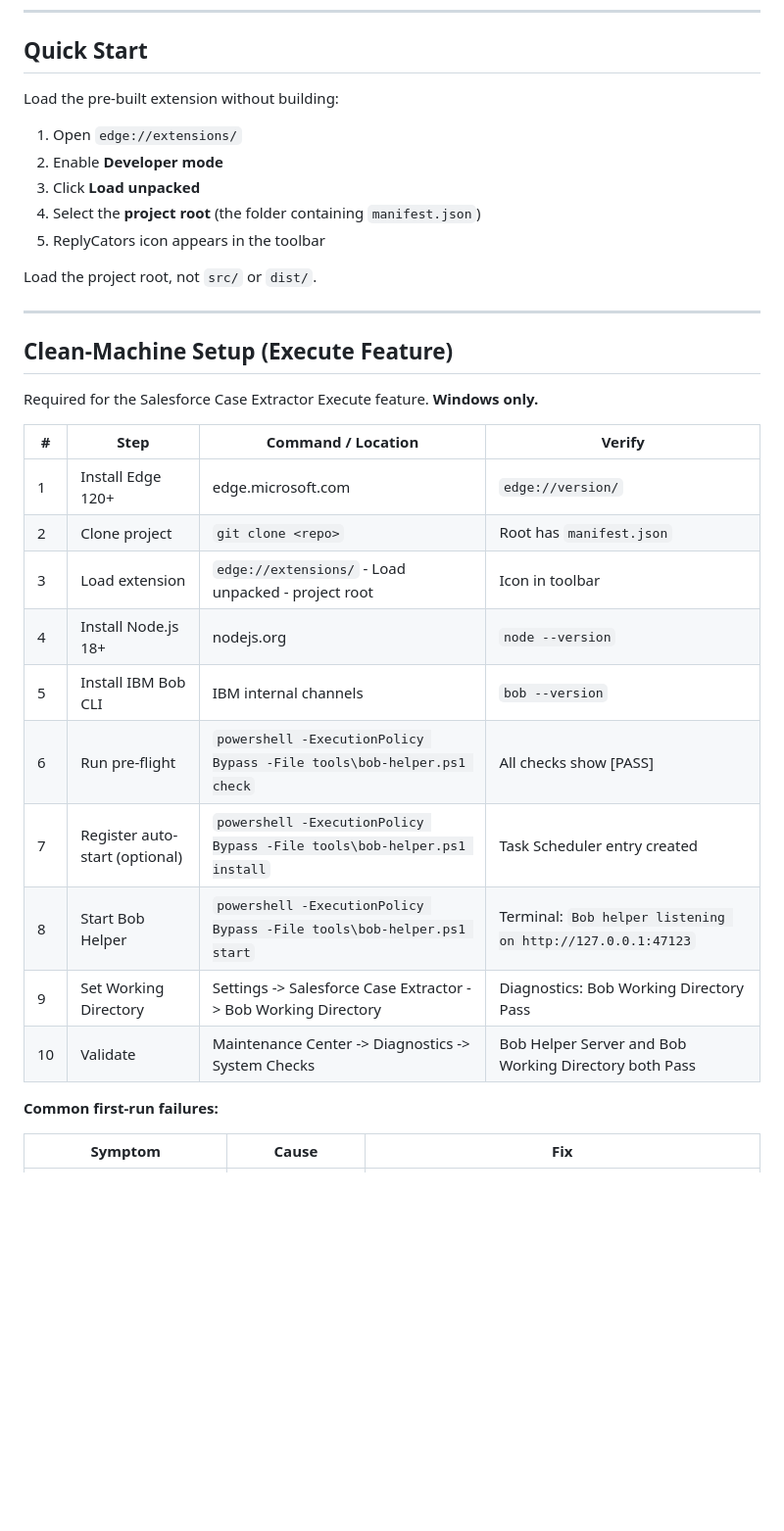
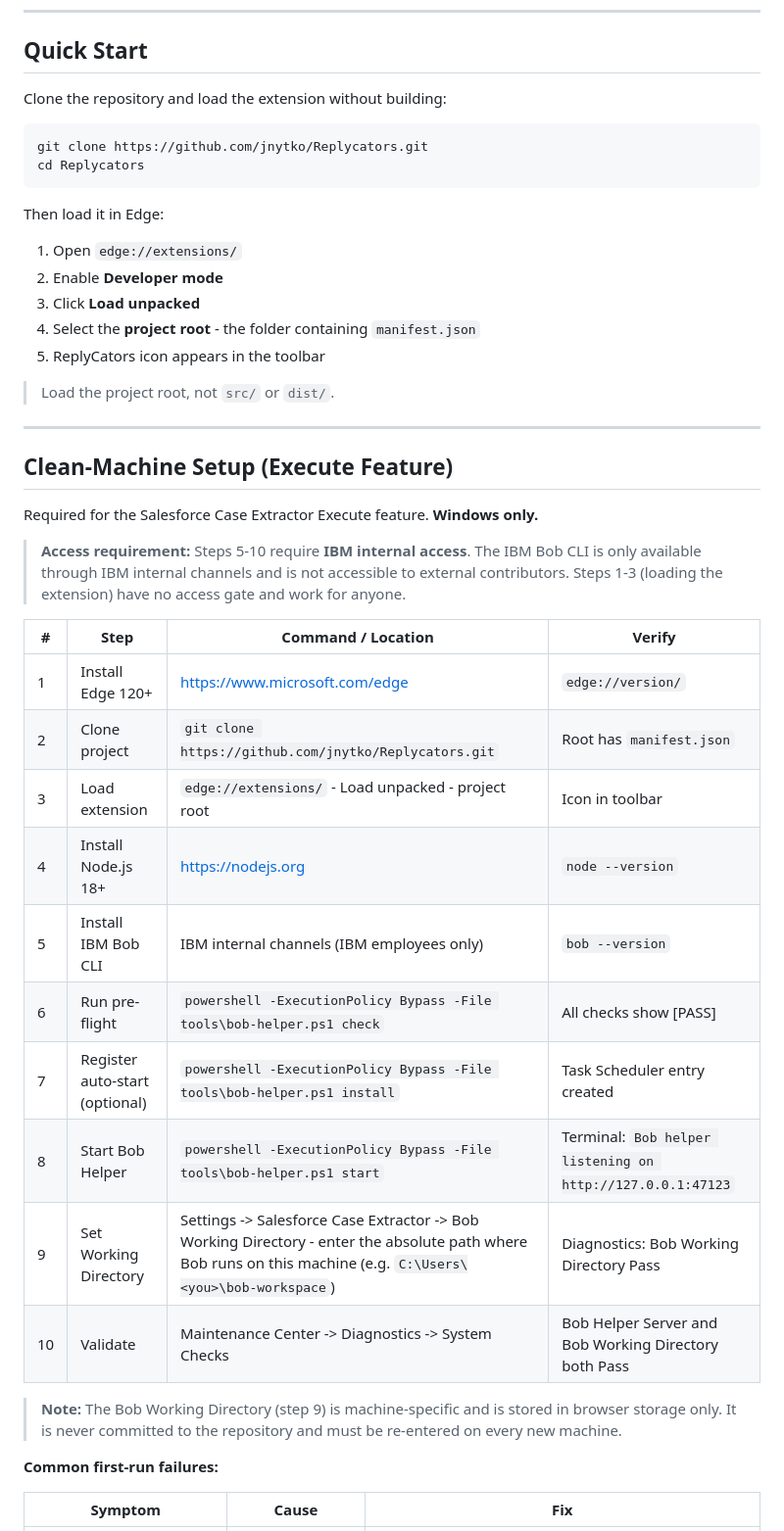
Before and after one commit to jnytko/Replycators, a Markdown page: docs/INSTALLATION.md, the part around the change. Shown at 98% size. Drawn GitHub-style; blank space fills up the shorter version.

Commit message:
docs: fix INSTALLATION.md new-machine setup gaps
- Quick Start: add actual git clone command with real repo URL
- Clean-Machine Setup: add IBM access requirement callout (steps 5-10
  require IBM internal access; steps 1-3 are open to anyone)
- Clean-Machine Setup: replace placeholder 'git clone <repo>' with real
  URL https://github.com/jnytko/Replycators.git
- Clean-Machine Setup: replace bare 'edge.microsoft.com' and 'nodejs.org'
  with full https:// URLs
- Clean-Machine Setup: add concrete Bob Working Directory example path
- Clean-Machine Setup: add note that Bob Working Directory is
  machine-specific and must be re-entered on every new machine

````diff
--- a/docs/INSTALLATION.md
+++ b/docs/INSTALLATION.md
@@ -30,15 +30,22 @@ All build tools live at `[current project root folder]\Runtime\NodeJS`. Do NOT r
 
 ## Quick Start
 
-Load the pre-built extension without building:
+Clone the repository and load the extension without building:
+
+```powershell
+git clone https://github.com/jnytko/Replycators.git
+cd Replycators
+```
+
+Then load it in Edge:
 
 1. Open `edge://extensions/`
 2. Enable **Developer mode**
 3. Click **Load unpacked**
-4. Select the **project root** (the folder containing `manifest.json`)
+4. Select the **project root** - the folder containing `manifest.json`
 5. ReplyCators icon appears in the toolbar
 
-Load the project root, not `src/` or `dist/`.
+> Load the project root, not `src/` or `dist/`.
 
 ---
 
@@ -46,18 +53,22 @@ Load the project root, not `src/` or `dist/`.
 
 Required for the Salesforce Case Extractor Execute feature. **Windows only.**
 
+> **Access requirement:** Steps 5-10 require **IBM internal access**. The IBM Bob CLI is only available through IBM internal channels and is not accessible to external contributors. Steps 1-3 (loading the extension) have no access gate and work for anyone.
+
 | # | Step | Command / Location | Verify |
 |---|------|--------------------|--------|
-| 1 | Install Edge 120+ | edge.microsoft.com | `edge://version/` |
-| 2 | Clone project | `git clone <repo>` | Root has `manifest.json` |
+| 1 | Install Edge 120+ | https://www.microsoft.com/edge | `edge://version/` |
+| 2 | Clone project | `git clone https://github.com/jnytko/Replycators.git` | Root has `manifest.json` |
 | 3 | Load extension | `edge://extensions/` - Load unpacked - project root | Icon in toolbar |
-| 4 | Install Node.js 18+ | nodejs.org | `node --version` |
-| 5 | Install IBM Bob CLI | IBM internal channels | `bob --version` |
+| 4 | Install Node.js 18+ | https://nodejs.org | `node --version` |
+| 5 | Install IBM Bob CLI | IBM internal channels (IBM employees only) | `bob --version` |
 | 6 | Run pre-flight | `powershell -ExecutionPolicy Bypass -File tools\bob-helper.ps1 check` | All checks show [PASS] |
 | 7 | Register auto-start (optional) | `powershell -ExecutionPolicy Bypass -File tools\bob-helper.ps1 install` | Task Scheduler entry created |
 | 8 | Start Bob Helper | `powershell -ExecutionPolicy Bypass -File tools\bob-helper.ps1 start` | Terminal: `Bob helper listening on http://127.0.0.1:47123` |
-| 9 | Set Working Directory | Settings -> Salesforce Case Extractor -> Bob Working Directory | Diagnostics: Bob Working Directory Pass |
+| 9 | Set Working Directory | Settings -> Salesforce Case Extractor -> Bob Working Directory - enter the absolute path where Bob runs on this machine (e.g. `C:\Users\<you>\bob-workspace`) | Diagnostics: Bob Working Directory Pass |
 | 10 | Validate | Maintenance Center -> Diagnostics -> System Checks | Bob Helper Server and Bob Working Directory both Pass |
+
+> **Note:** The Bob Working Directory (step 9) is machine-specific and is stored in browser storage only. It is never committed to the repository and must be re-entered on every new machine.
 
 **Common first-run failures:**
 
````
